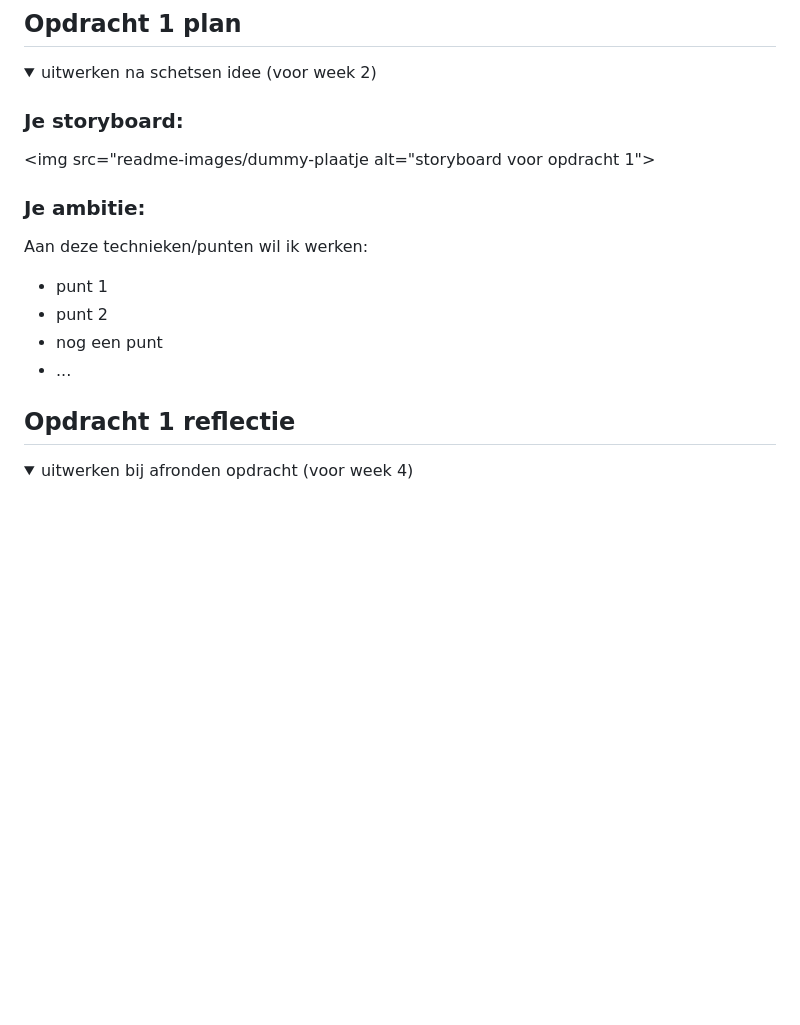
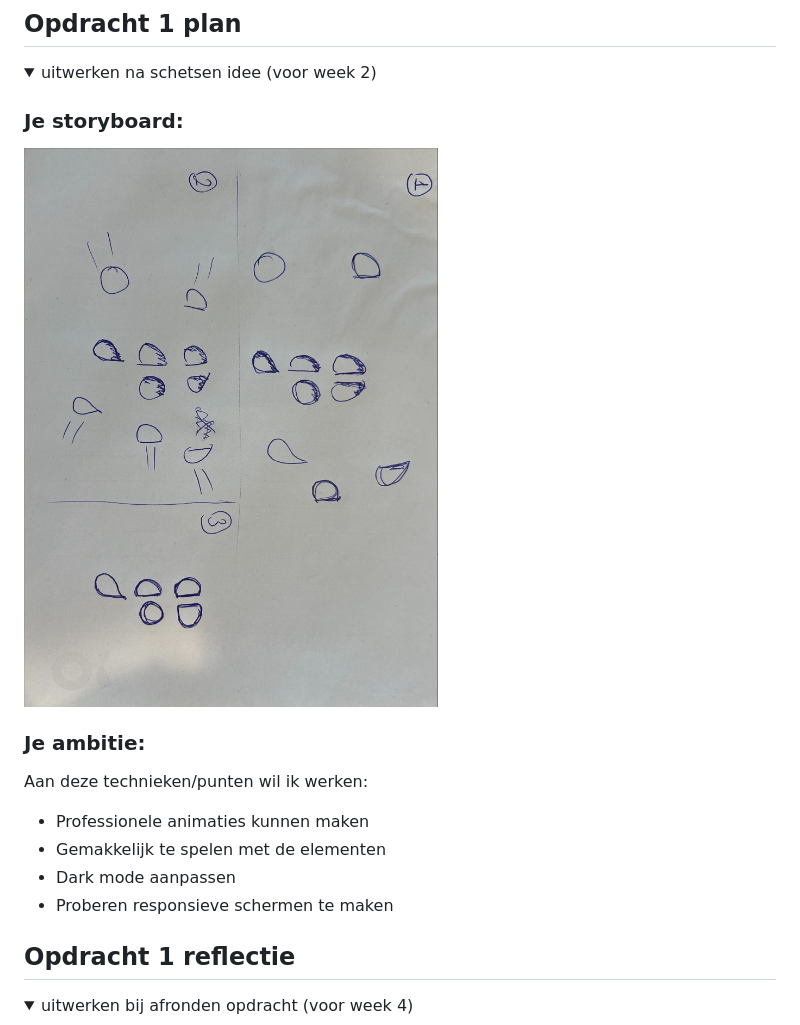
Before and after one commit to Sensinki/Frontend-for-designers, a Markdown page: README.md, the part around the change. GitHub-like rendering; folded sections open; blank space fills up the shorter version.

```diff
--- a/README.md
+++ b/README.md
@@ -38,15 +38,16 @@ Nb. Door *open* toe te voegen aan een *details* element kun je deze standaard op
 
 
   ### Je storyboard:
-  <img src="readme-images/dummy-plaatje alt="storyboard voor opdracht 1">
+  <img src="readme-images/figma-storyboard.png" alt="storyboard voor opdracht 1">
 
 
   ### Je ambitie:
   Aan deze technieken/punten wil ik werken:
-  - punt 1
-  - punt 2
-  - nog een punt
-  - ...
+  - Professionele animaties kunnen maken
+  - Gemakkelijk te spelen met de elementen
+  - Dark mode aanpassen
+  - Proberen responsieve schermen te maken
+
 
 </details>
 
```
